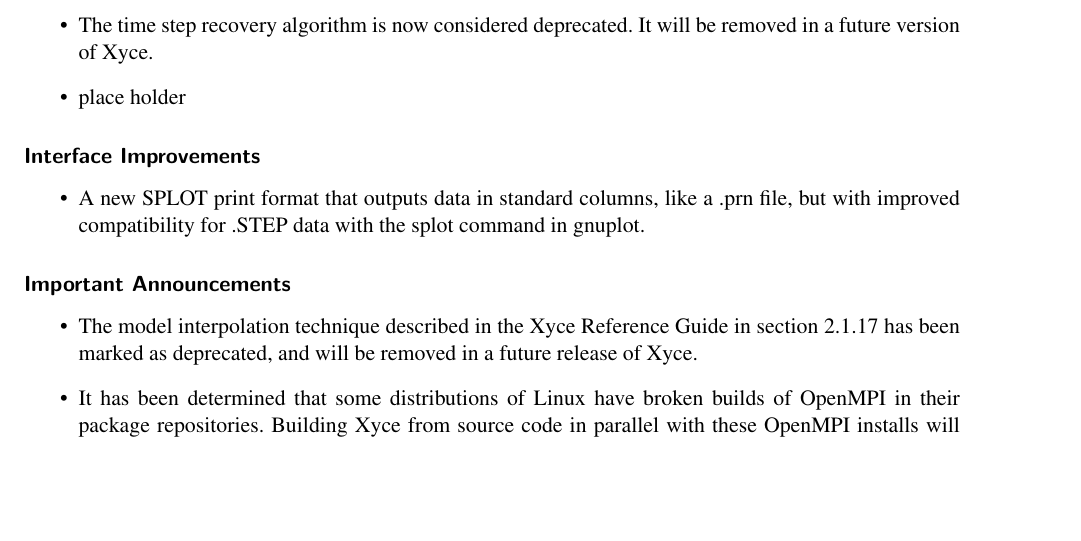
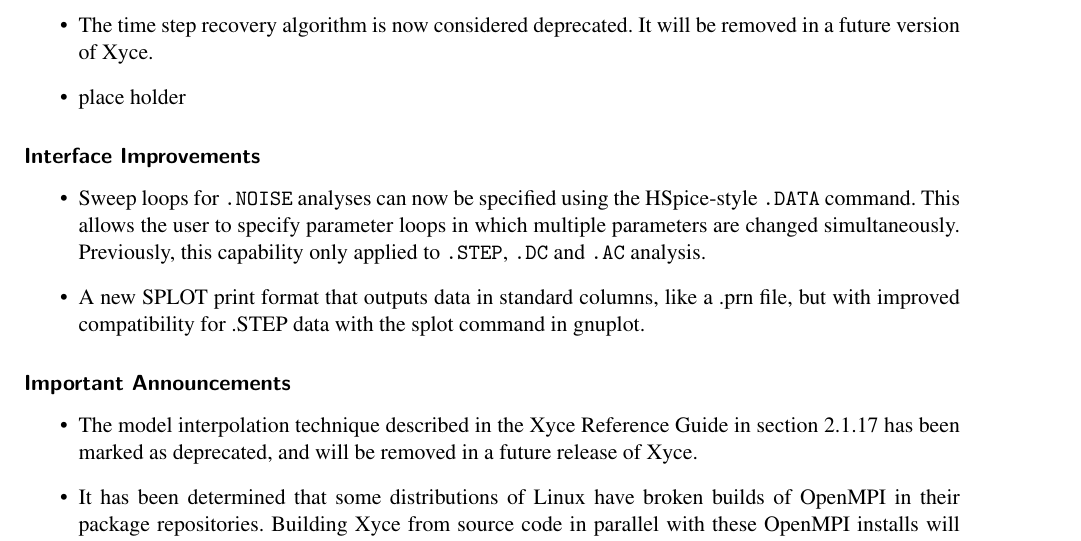
Before and after one commit to Xyce/Xyce, a LaTeX document (doc/Release_Notes/Release_Notes_6.12/Release_Notes_6.12.tex): part of page 2 of 12, cut so that both start at the same text, the shorter picture padded with empty space. Compiled offline with pdfLaTeX.

Commit message:
Add SON Bug 1042 to Xyce 6.12 Release Notes
This commit adds SON Bug 1042 to the Interface Improvements
section of the Xyce 6.12 Release Notes.  That bug was about
the use of.DATA with .NOISE.

SON Bug 1042
http://joseki-vm.sandia.gov/bugzilla/show_bug.cgi?id=1042

```diff
--- a/doc/Release_Notes/Release_Notes_6.12/Release_Notes_6.12.tex
+++ b/doc/Release_Notes/Release_Notes_6.12/Release_Notes_6.12.tex
@@ -82,9 +82,14 @@
 
 \subsubsection*{Interface Improvements}
 \begin{XyceItemize}
+\item Sweep loops for \texttt{.NOISE} analyses can now be specified using the
+  HSpice-style \texttt{.DATA} command.  This allows the user to specify parameter
+  loops in which multiple parameters are changed simultaneously.  Previously,
+  this capability only applied to  \texttt{.STEP}, \texttt{.DC} and \texttt{.AC}
+  analysis.
 \item A new SPLOT print format that outputs data in standard columns,
-like a .prn file, but with improved compatibility for .STEP data with
-the splot command in gnuplot.
+  like a .prn file, but with improved compatibility for .STEP data with
+  the splot command in gnuplot.
 \end{XyceItemize}
 
 \subsubsection*{Important Announcements}
```
